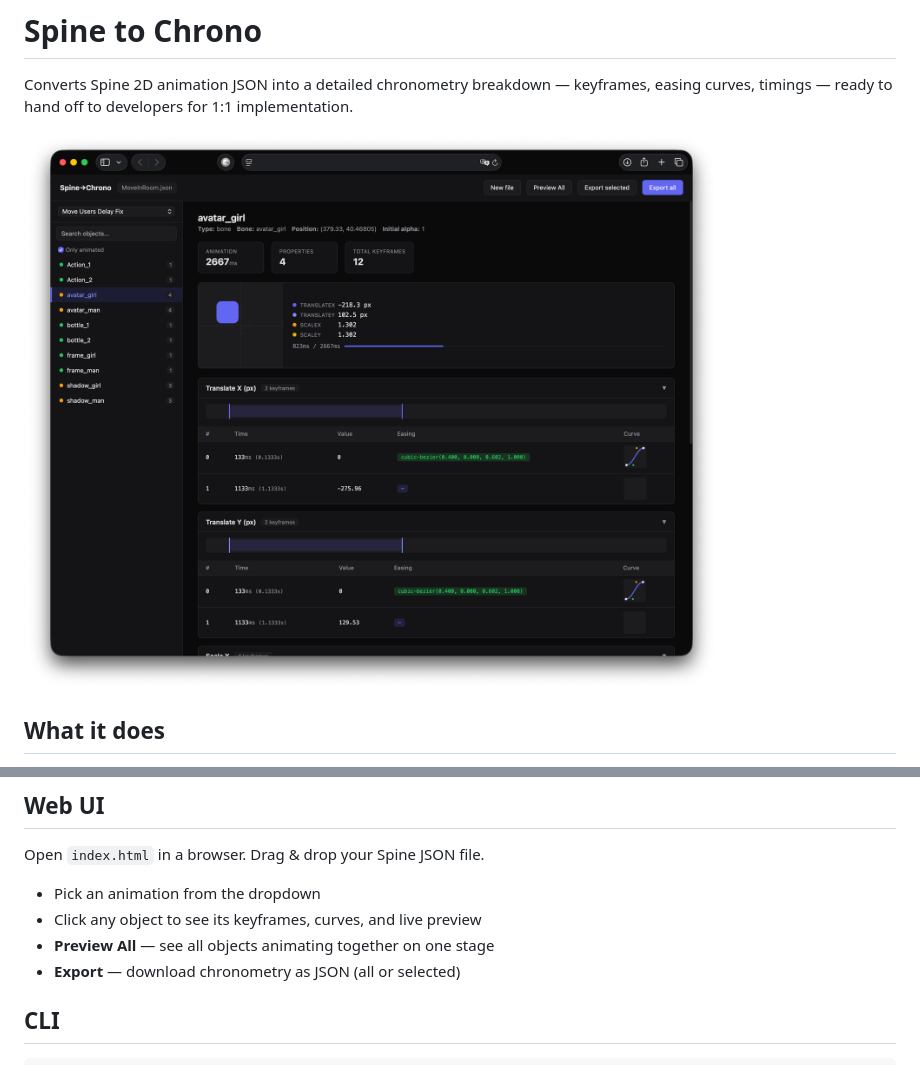
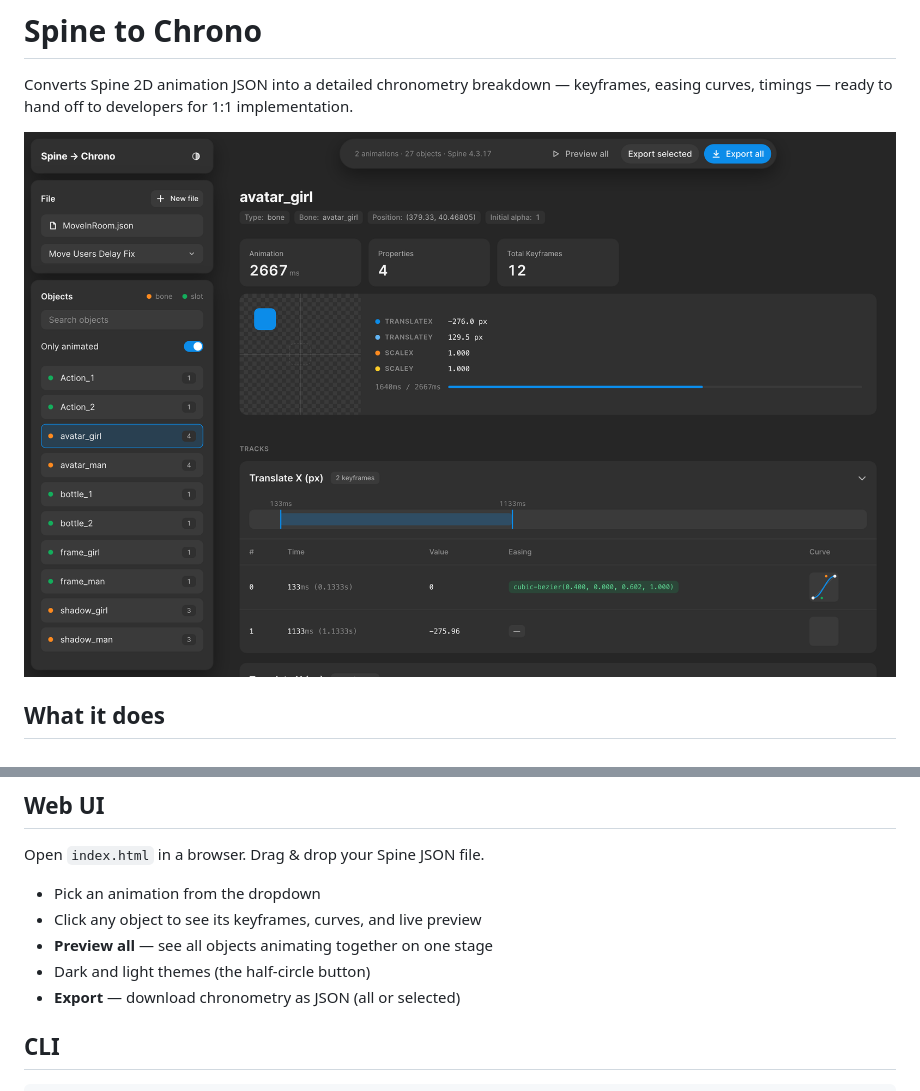
Before and after one commit to necrondesign/spine-to-chrono, a Markdown page: README.md, 2 parts joined by grey strips. Drawn GitHub-style; pictures changed too: screenshot.png.

```diff
--- a/README.md
+++ b/README.md
@@ -17,7 +17,8 @@ Open `index.html` in a browser. Drag & drop your Spine JSON file.
 
 - Pick an animation from the dropdown
 - Click any object to see its keyframes, curves, and live preview
-- **Preview All** — see all objects animating together on one stage
+- **Preview all** — see all objects animating together on one stage
+- Dark and light themes (the half-circle button)
 - **Export** — download chronometry as JSON (all or selected)
 
 ## CLI
```
Also changed, not shown: 1 other file.
